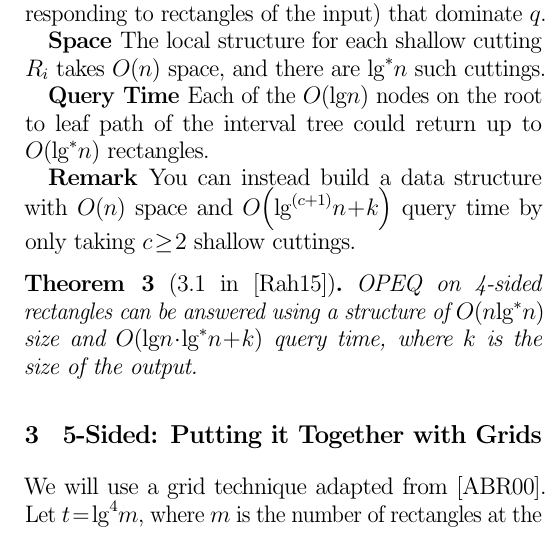
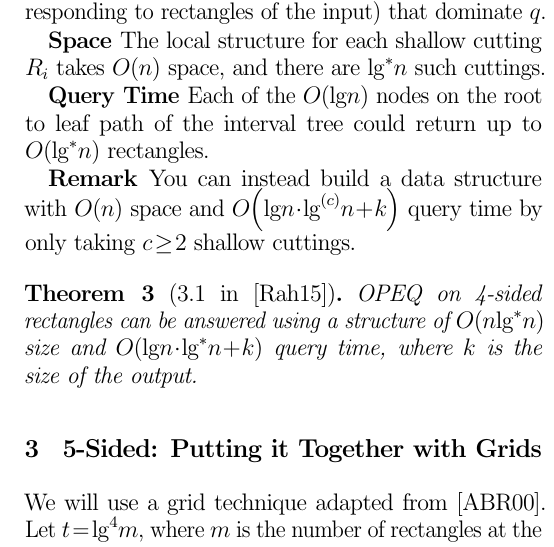
Before and after one commit to spratt/Rahul-Notes, a LaTeX document (Saladi-Notes.tex): part of one column of page 2 of 2, cut so that both start at the same text. Compiled offline with pdfLaTeX.

Commit message:
Fixed iterated/exponentiated log error

```diff
--- a/Saladi-Notes.tex
+++ b/Saladi-Notes.tex
@@ -184,7 +184,7 @@ leaf path of the interval tree could return up to $\BigOh{\lg^* n}$
 rectangles.
 
 \textbf{Remark} You can instead build a data structure with
-$\BigOh{n}$ space and $\BigOh{\lg^{(c + 1)}n + k}$ query time by only
+$\BigOh{n}$ space and $\BigOh{\lg n\cdot\lg^{(c)}n + k}$ query time by only
 taking $c \ge 2$ shallow cuttings.
 
 \begin{theorem}[3.1 in~\cite{rahul2015improved}]\label{thm:31}
```
Also changed, not shown: Saladi-Notes.pdf, Saladi-Notes.tex (2 more changed lines).
